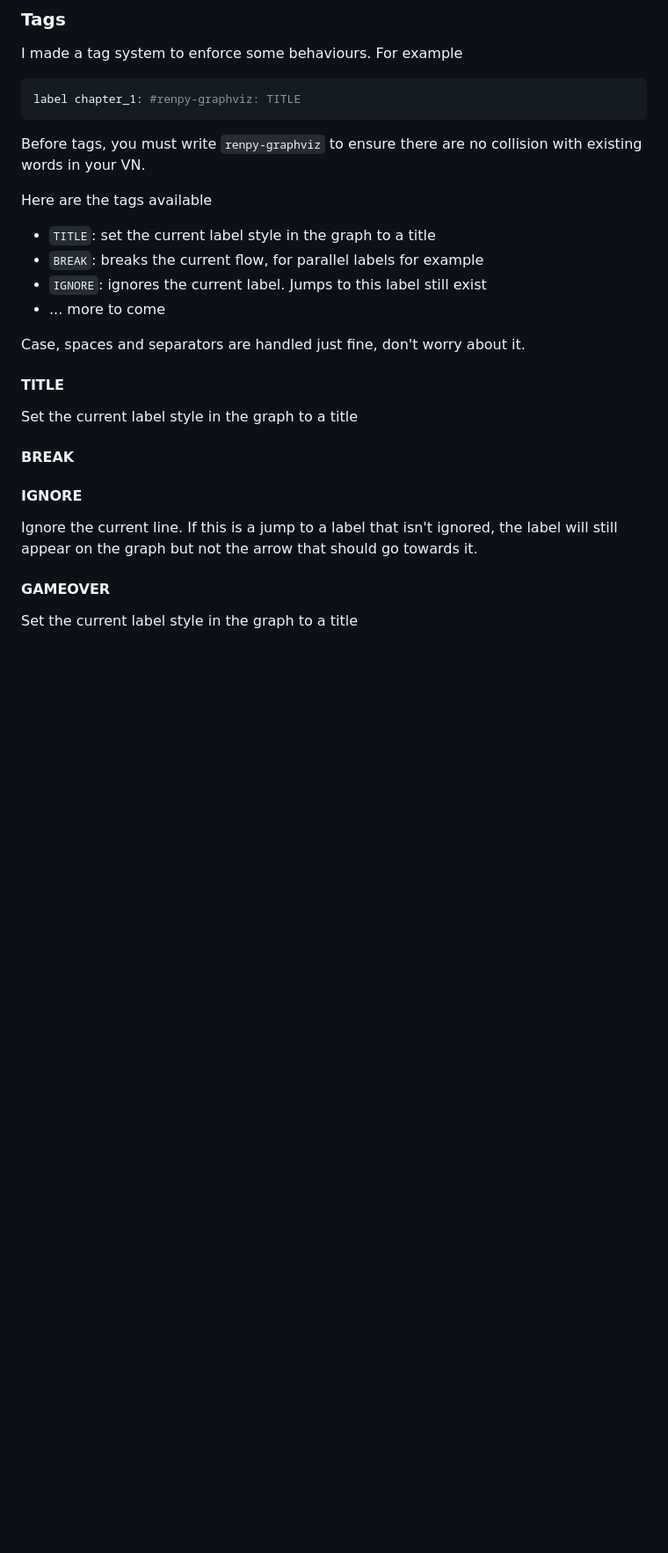
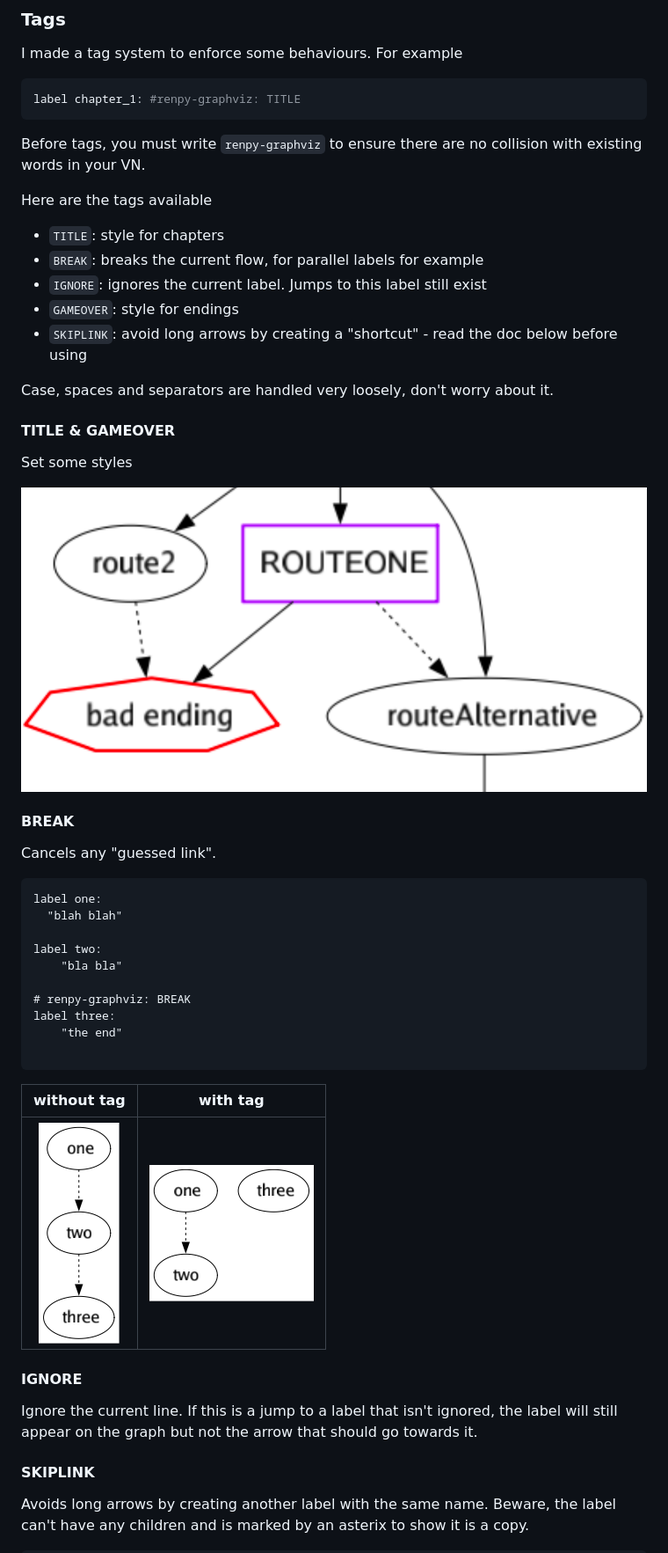
Before and after one commit to EwenQuim/renpy-graphviz, a Markdown page: README.md, the part around one of its changes. Shown at 88% size. Drawn GitHub-style; pictures changed too: data/example-break-after.png (added), data/example-break-before.png (added), data/example-title-gameover.png (added); blank space fills up the shorter version.

````diff
--- a/README.md
+++ b/README.md
@@ -37,24 +37,46 @@ Before tags, you must write `renpy-graphviz` to ensure there are no collision wi
 
 Here are the tags available
 
-- `TITLE`: set the current label style in the graph to a title
+- `TITLE`: style for chapters
 - `BREAK`: breaks the current flow, for parallel labels for example
 - `IGNORE`: ignores the current label. Jumps to this label still exist
-- ... more to come
+- `GAMEOVER`: style for endings
+- `SKIPLINK`: avoid long arrows by creating a "shortcut" - read the doc below before using
 
-Case, spaces and separators are handled just fine, don't worry about it.
+Case, spaces and separators are handled very loosely, don't worry about it.
 
-#### TITLE
+#### TITLE & GAMEOVER
 
-Set the current label style in the graph to a title
+Set some styles
+
+![Example of GAMEOVER & TITLE tags](./data/example-title-gameover.png)
 
 #### BREAK
+
+Cancels any "guessed link".
+
+```renpy
+label one:
+  "blah blah"
+
+label two:
+    "bla bla"
+
+# renpy-graphviz: BREAK
+label three:
+    "the end"
+
+```
+
+|            without tag             |             with tag              |
+| :--------------------------------: | :-------------------------------: |
+| ![](data/example-break-before.png) | ![](data/example-break-after.png) |
 
 #### IGNORE
 
 Ignore the current line. If this is a jump to a label that isn't ignored, the label will still appear on the graph but not the arrow that should go towards it.
 
-#### GAMEOVER
+#### SKIPLINK
 
-Set the current label style in the graph to a title
+Avoids long arrows by creating another label with the same name. Beware, the label can't have any children and is marked by an asterix to show it is a copy.
 
````
Also changed, not shown: other parts of README.md (+19 -3 lines), data/example-skiplink-after.png (added), data/example-skiplink-before.png (added), 3 other files.
